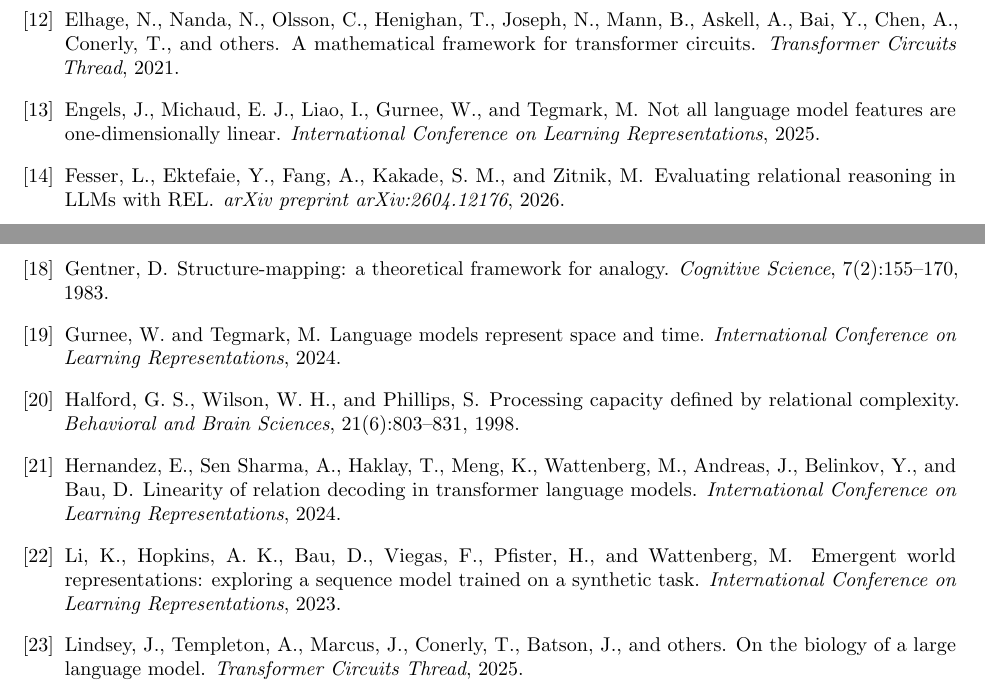
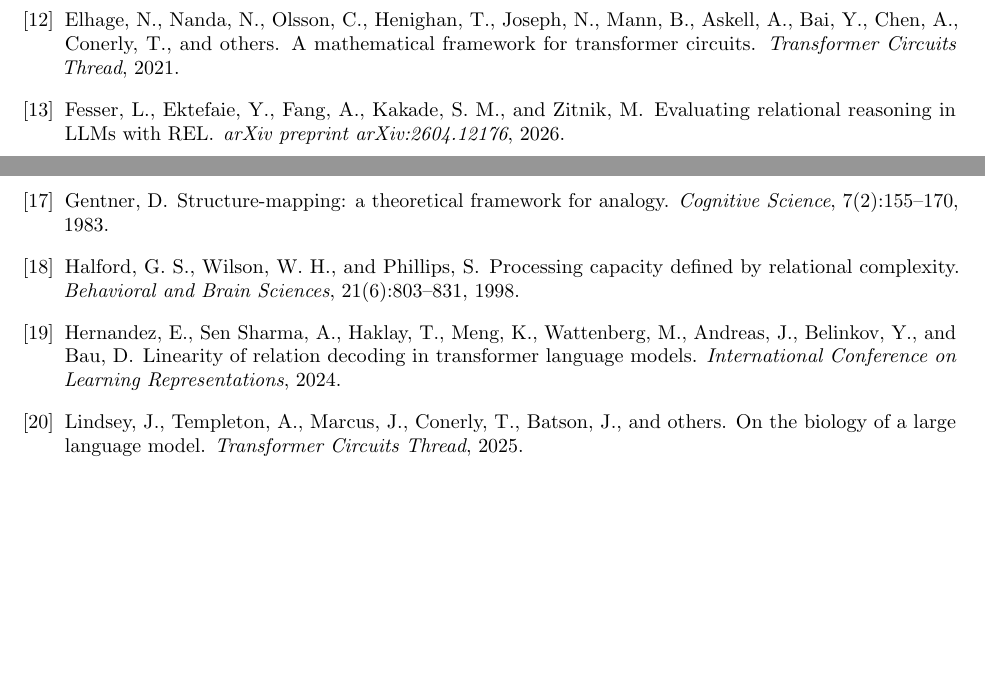
Before and after one commit to mazenkobrosly/relational-rank-geometry, a LaTeX paper (arxiv_source/main.tex): two parts of page 32 of 33 before the commit and two parts of page 32 of 32 after it, joined at a grey line, cut so that both start at the same text, the shorter picture padded with empty space. Compiled offline with pdfLaTeX.

Commit message:
Remove unused bibliography entries

```diff
--- a/arxiv_source/main.tex
+++ b/arxiv_source/main.tex
@@ -930,11 +930,6 @@ Elhage, N., Nanda, N., Olsson, C., Henighan, T., Joseph, N., Mann, B., Askell, A
 \newblock A mathematical framework for transformer circuits.
 \newblock \emph{Transformer Circuits Thread}, 2021.
 
-\bibitem[Engels et~al.(2025)]{engels2025notall}
-Engels, J., Michaud, E.~J., Liao, I., Gurnee, W., and Tegmark, M.
-\newblock Not all language model features are one-dimensionally linear.
-\newblock \emph{International Conference on Learning Representations}, 2025.
-
 \bibitem[Fesser et~al.(2026)]{fesser2026rel}
 Fesser, L., Ektefaie, Y., Fang, A., Kakade, S.~M., and Zitnik, M.
 \newblock Evaluating relational reasoning in LLMs with REL.
@@ -960,11 +955,6 @@ Gentner, D.
 \newblock Structure-mapping: a theoretical framework for analogy.
 \newblock \emph{Cognitive Science}, 7(2):155--170, 1983.
 
-\bibitem[Gurnee and Tegmark(2024)]{gurnee2024space}
-Gurnee, W. and Tegmark, M.
-\newblock Language models represent space and time.
-\newblock \emph{International Conference on Learning Representations}, 2024.
-
 \bibitem[Halford et~al.(1998)]{halford1998relational}
 Halford, G.~S., Wilson, W.~H., and Phillips, S.
 \newblock Processing capacity defined by relational complexity.
@@ -974,11 +964,6 @@ Halford, G.~S., Wilson, W.~H., and Phillips, S.
 Hernandez, E., Sen Sharma, A., Haklay, T., Meng, K., Wattenberg, M., Andreas, J., Belinkov, Y., and Bau, D.
 \newblock Linearity of relation decoding in transformer language models.
 \newblock \emph{International Conference on Learning Representations}, 2024.
-
-\bibitem[Li et~al.(2023)]{li2023othello}
-Li, K., Hopkins, A.~K., Bau, D., Viegas, F., Pfister, H., and Wattenberg, M.
-\newblock Emergent world representations: exploring a sequence model trained on a synthetic task.
-\newblock \emph{International Conference on Learning Representations}, 2023.
 
 \bibitem[Lindsey et~al.(2025)]{lindsey2025biology}
 Lindsey, J., Templeton, A., Marcus, J., Conerly, T., Batson, J., and others.
```
Also changed, not shown: checksums/release_assets_SHA256SUMS.txt (+2 -2 lines), paper/relational_rank_geometry_in_transformers.pdf, 1 other file.
